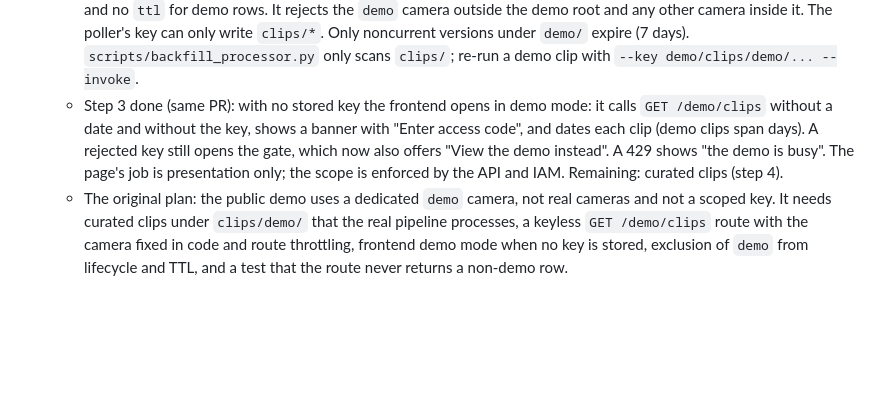
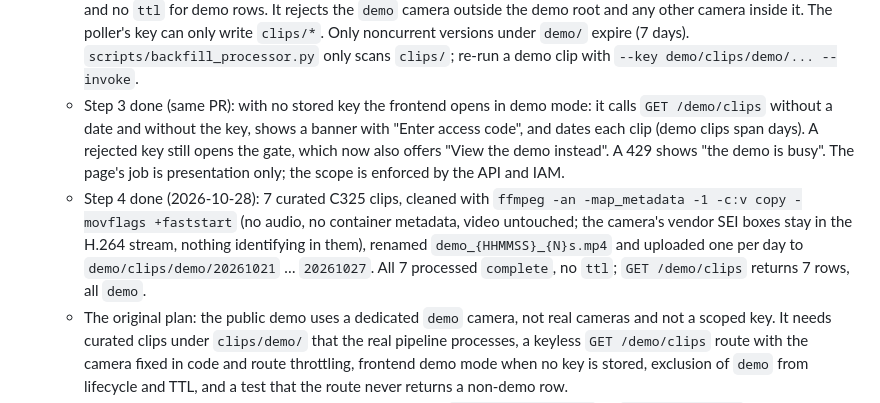
Before and after one commit to TsvetinaIvanova/tapo-camera-backend, a Markdown page: docs/project-notes.md, the part around the change. GitHub-like rendering; blank space fills up the shorter version.

Commit message:
Document the public demo in the README and record the curated demo clips
Co-Authored-By: Claude Opus 5.5 <noreply@anthropic.com>

```diff
--- a/docs/project-notes.md
+++ b/docs/project-notes.md
@@ -86,7 +86,8 @@ Settled; don't re-litigate. Small leftovers from "Small cleanups" can be slotted
    - Decided 2026-10-22: mask and signage are handled outside the repo. Retention is 60 days (see Decisions; PR `clips-retention`). The repo goes public as is, with no history rewrite and no camera renames (the names and `vladaya` reveal the village, not the house; GitHub keeps old PR refs, so a rewrite would need a new repo).
    - Step 1 done (PR `demo-route`): keyless `GET /demo/clips` runs the query handler as a second function, `tapo-clip-query-demo`, with `CAMERA_SCOPE=demo` and `SCOPE_KEY_ROOT=demo/`. The camera parameter is ignored, `date` is optional (without it: the newest 50), and out-of-scope rows are dropped. The scope is also enforced by IAM: DynamoDB `Query` on the table only (no GSI) with `dynamodb:LeadingKeys = demo`, and S3 `GetObject` only on `demo/clips/demo/*` and `demo/thumbnails/demo/*`, so a code bug fails closed. Route throttle 2 rps, burst 10 (`demo_throttle_*`). It's per route, not per IP: abuse can 429 the demo but not `/clips`. Remaining: frontend demo mode, curated clips.
    - Step 2 done (same PR, `demo-route`): demo footage lives under its own root, `demo/clips/demo/...` and `demo/thumbnails/demo/...`, and is kept until deleted by hand. S3 lifecycle filters can't exclude a sub-prefix, so `clips/demo/` couldn't escape the `clips/` rule. Per-camera rules were rejected because they fail open: a camera added on the Pi but not to Terraform would keep footage forever. With a separate root, anything under `clips/` always expires. The processor has a second S3 trigger on `demo/clips/`, writes the thumbnail under the same root and no `ttl` for demo rows. It rejects the `demo` camera outside the demo root and any other camera inside it. The poller's key can only write `clips/*`. Only noncurrent versions under `demo/` expire (7 days). `scripts/backfill_processor.py` only scans `clips/`; re-run a demo clip with `--key demo/clips/demo/... --invoke`.
-   - Step 3 done (same PR): with no stored key the frontend opens in demo mode: it calls `GET /demo/clips` without a date and without the key, shows a banner with "Enter access code", and dates each clip (demo clips span days). A rejected key still opens the gate, which now also offers "View the demo instead". A 429 shows "the demo is busy". The page's job is presentation only; the scope is enforced by the API and IAM. Remaining: curated clips (step 4).
+   - Step 3 done (same PR): with no stored key the frontend opens in demo mode: it calls `GET /demo/clips` without a date and without the key, shows a banner with "Enter access code", and dates each clip (demo clips span days). A rejected key still opens the gate, which now also offers "View the demo instead". A 429 shows "the demo is busy". The page's job is presentation only; the scope is enforced by the API and IAM.
+   - Step 4 done (2026-10-28): 7 curated C325 clips, cleaned with `ffmpeg -an -map_metadata -1 -c:v copy -movflags +faststart` (no audio, no container metadata, video untouched; the camera's vendor SEI boxes stay in the H.264 stream, nothing identifying in them), renamed `demo_{HHMMSS}_{N}s.mp4` and uploaded one per day to `demo/clips/demo/20261021` … `20261027`. All 7 processed `complete`, no `ttl`; `GET /demo/clips` returns 7 rows, all `demo`.
    - The original plan: the public demo uses a dedicated `demo` camera, not real cameras and not a scoped key. It needs curated clips under `clips/demo/` that the real pipeline processes, a keyless `GET /demo/clips` route with the camera fixed in code and route throttling, frontend demo mode when no key is stored, exclusion of `demo` from lifecycle and TTL, and a test that the route never returns a non-demo row.
 4. **SLOs and error budgets.** SLIs: poll success ratio per camera (`PollCycleCompleted` vs `PollCycleErrors`), and clip freshness. Burn-rate alarms and a dashboard.
 5. **Agentic AI layer**, starting with the incident-response agent, **triggered by the SLO burn alerts** and investigating with the same metrics and logs. It comes after SLOs because the agent is only as good as the signals it reasons over. Natural-language query agent later.
```
Also changed, not shown: README.md (added, +123 -0 lines).
